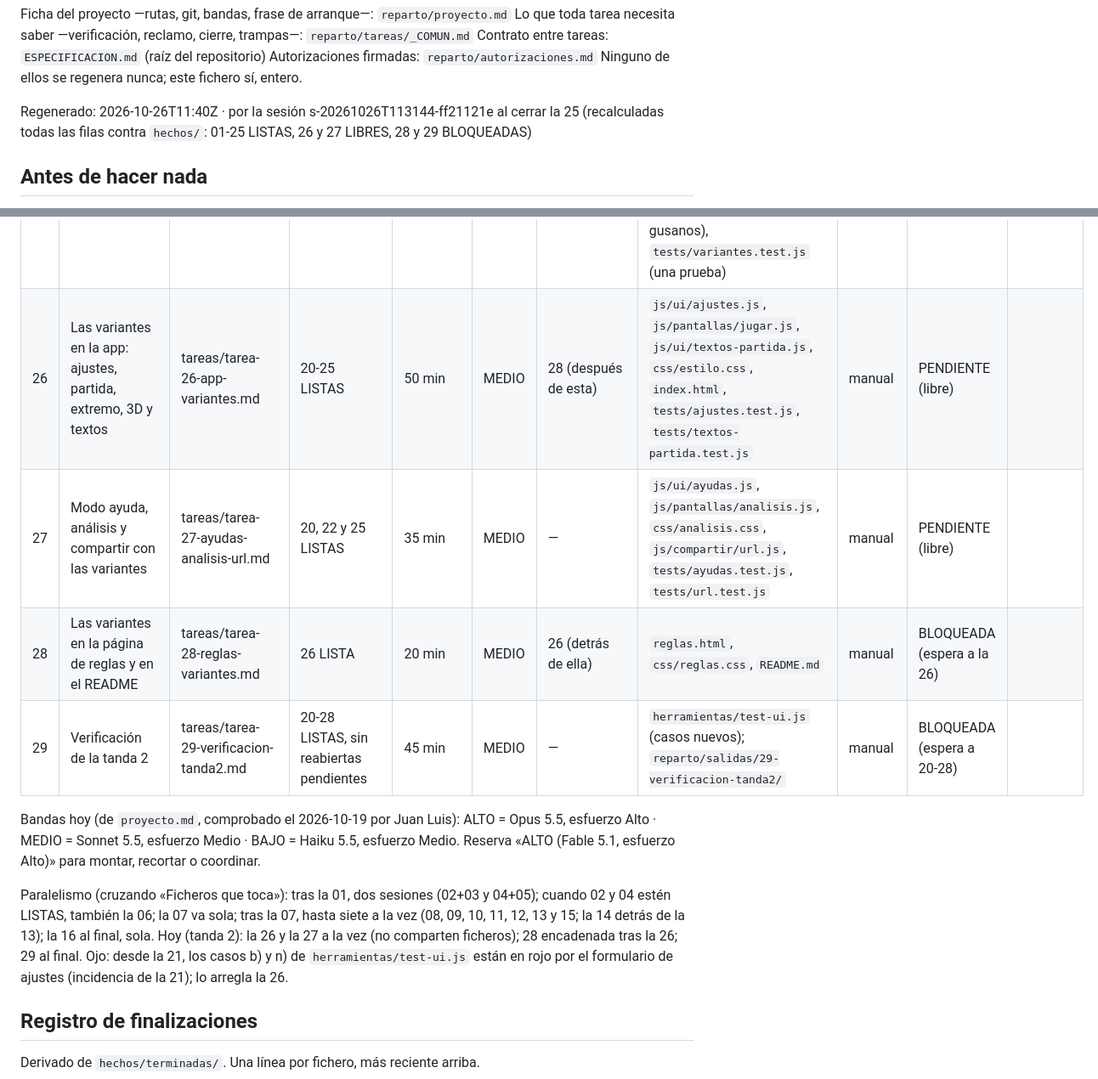
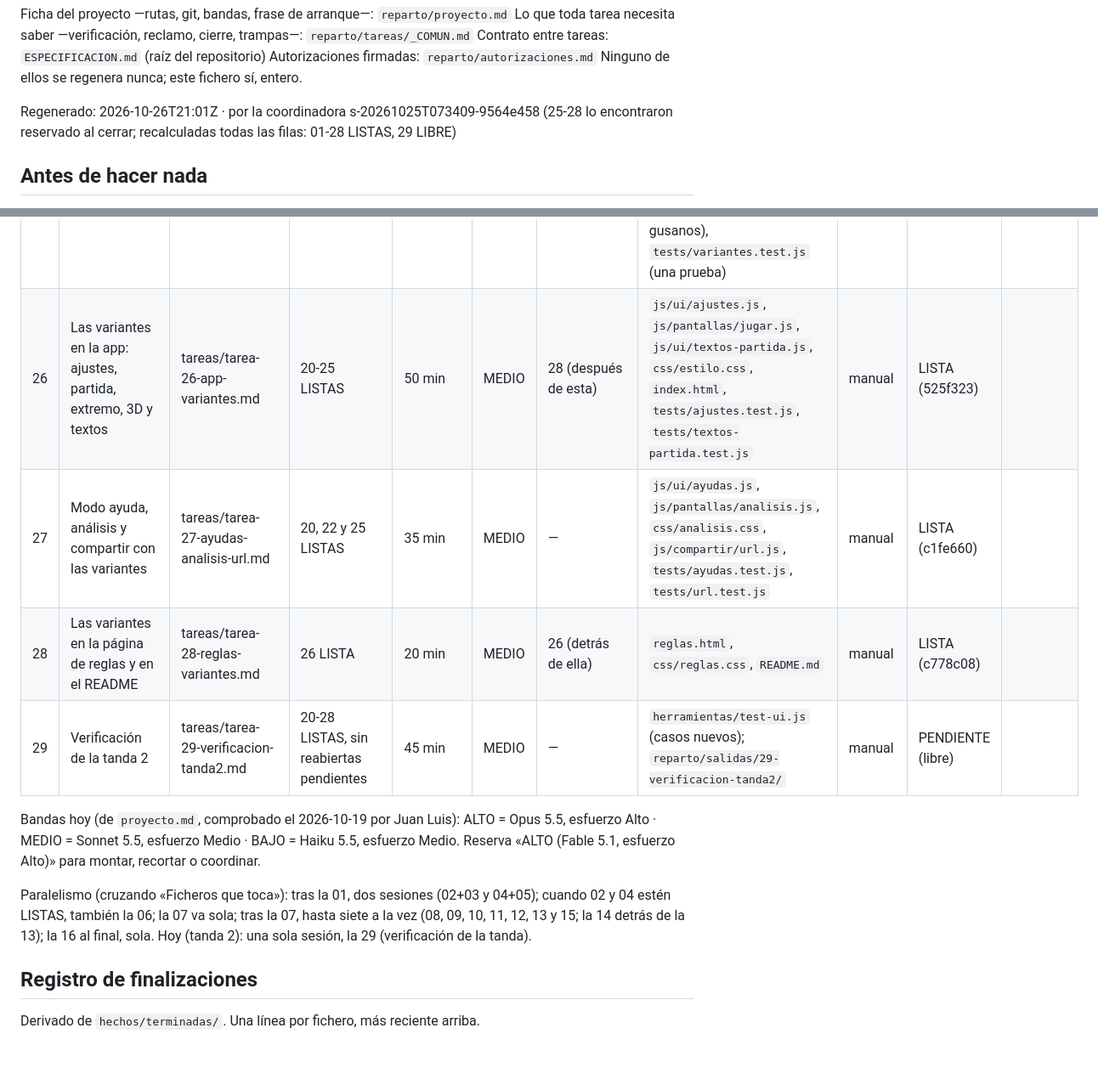
Before and after one commit to salasgar/Gusano, a Markdown page: reparto/_ESTADO.md, 2 parts joined by grey strips. Shown at 85% size. Rendered like a GitHub page; blank space fills up the shorter version.

Commit message:
Coordinadora: tablón regenerado (01-28 LISTAS, 29 libre)
Co-Authored-By: Claude Opus 5.5 <noreply@anthropic.com>

```diff
--- a/reparto/_ESTADO.md
+++ b/reparto/_ESTADO.md
@@ -14,7 +14,7 @@ Contrato entre tareas: `ESPECIFICACION.md` (raíz del repositorio)
 Autorizaciones firmadas: `reparto/autorizaciones.md`
 Ninguno de ellos se regenera nunca; este fichero sí, entero.
 
-Regenerado: 2026-10-26T11:40Z · por la sesión s-20261026T113144-ff21121e al cerrar la 25 (recalculadas todas las filas contra `hechos/`: 01-25 LISTAS, 26 y 27 LIBRES, 28 y 29 BLOQUEADAS)
+Regenerado: 2026-10-26T21:01Z · por la coordinadora s-20261025T073409-9564e458 (25-28 lo encontraron reservado al cerrar; recalculadas todas las filas: 01-28 LISTAS, 29 LIBRE)
 
 ## Antes de hacer nada
 
@@ -131,10 +131,10 @@ una conversación.
 | 23 | Vista: fantasmas, flechas, dos gusanos y dos cabezas | tareas/tarea-23-vista-variantes.md | ninguna | 45 min | MEDIO | — | `js/ui/vista-tablero.js`, `css/vista-tablero.css`, `demo/vista.html`, `demo/vista.js` | manual | LISTA (2844876) | |
 | 24 | Poliedros en 3D que se giran con el ratón | tareas/tarea-24-vista-3d.md | ninguna | 50 min | MEDIO | — | `js/tableros/poliedros.js`, `js/ui/vista-3d.js`, `css/vista-3d.css`, `demo/vista-3d.html`, `demo/vista-3d.js`, `tests/poliedros3d.test.js` | manual | LISTA (57284ea) | |
 | 25 | La máquina juega todas las variantes | tareas/tarea-25-maquina-variantes.md | 22 LISTA | 40 min | MEDIO | — | `js/ia/jugadores.js`, `js/ia/minimax.js`, `tests/ia-variantes.test.js`; `js/motor/ronda.js` (solo `cotaSuperior` con dos gusanos), `tests/variantes.test.js` (una prueba) | manual | LISTA (20a9cc4) | |
-| 26 | Las variantes en la app: ajustes, partida, extremo, 3D y textos | tareas/tarea-26-app-variantes.md | 20-25 LISTAS | 50 min | MEDIO | 28 (después de esta) | `js/ui/ajustes.js`, `js/pantallas/jugar.js`, `js/ui/textos-partida.js`, `css/estilo.css`, `index.html`, `tests/ajustes.test.js`, `tests/textos-partida.test.js` | manual | PENDIENTE (libre) | |
-| 27 | Modo ayuda, análisis y compartir con las variantes | tareas/tarea-27-ayudas-analisis-url.md | 20, 22 y 25 LISTAS | 35 min | MEDIO | — | `js/ui/ayudas.js`, `js/pantallas/analisis.js`, `css/analisis.css`, `js/compartir/url.js`, `tests/ayudas.test.js`, `tests/url.test.js` | manual | PENDIENTE (libre) | |
-| 28 | Las variantes en la página de reglas y en el README | tareas/tarea-28-reglas-variantes.md | 26 LISTA | 20 min | MEDIO | 26 (detrás de ella) | `reglas.html`, `css/reglas.css`, `README.md` | manual | BLOQUEADA (espera a la 26) | |
-| 29 | Verificación de la tanda 2 | tareas/tarea-29-verificacion-tanda2.md | 20-28 LISTAS, sin reabiertas pendientes | 45 min | MEDIO | — | `herramientas/test-ui.js` (casos nuevos); `reparto/salidas/29-verificacion-tanda2/` | manual | BLOQUEADA (espera a 20-28) | |
+| 26 | Las variantes en la app: ajustes, partida, extremo, 3D y textos | tareas/tarea-26-app-variantes.md | 20-25 LISTAS | 50 min | MEDIO | 28 (después de esta) | `js/ui/ajustes.js`, `js/pantallas/jugar.js`, `js/ui/textos-partida.js`, `css/estilo.css`, `index.html`, `tests/ajustes.test.js`, `tests/textos-partida.test.js` | manual | LISTA (525f323) | |
+| 27 | Modo ayuda, análisis y compartir con las variantes | tareas/tarea-27-ayudas-analisis-url.md | 20, 22 y 25 LISTAS | 35 min | MEDIO | — | `js/ui/ayudas.js`, `js/pantallas/analisis.js`, `css/analisis.css`, `js/compartir/url.js`, `tests/ayudas.test.js`, `tests/url.test.js` | manual | LISTA (c1fe660) | |
+| 28 | Las variantes en la página de reglas y en el README | tareas/tarea-28-reglas-variantes.md | 26 LISTA | 20 min | MEDIO | 26 (detrás de ella) | `reglas.html`, `css/reglas.css`, `README.md` | manual | LISTA (c778c08) | |
+| 29 | Verificación de la tanda 2 | tareas/tarea-29-verificacion-tanda2.md | 20-28 LISTAS, sin reabiertas pendientes | 45 min | MEDIO | — | `herramientas/test-ui.js` (casos nuevos); `reparto/salidas/29-verificacion-tanda2/` | manual | PENDIENTE (libre) | |
 
 Bandas hoy (de `proyecto.md`, comprobado el 2026-10-19 por Juan Luis): ALTO = Opus 5.5,
 esfuerzo Alto · MEDIO = Sonnet 5.5, esfuerzo Medio · BAJO = Haiku 5.5, esfuerzo Medio.
@@ -143,7 +143,7 @@ Reserva «ALTO (Fable 5.1, esfuerzo Alto)» para montar, recortar o coordinar.
 Paralelismo (cruzando «Ficheros que toca»): tras la 01, dos sesiones (02+03 y 04+05);
 cuando 02 y 04 estén LISTAS, también la 06; la 07 va sola; tras la 07, hasta siete a la
 vez (08, 09, 10, 11, 12, 13 y 15; la 14 detrás de la 13); la 16 al final, sola.
-Hoy (tanda 2): la 26 y la 27 a la vez (no comparten ficheros); 28 encadenada tras la 26; 29 al final. Ojo: desde la 21, los casos b) y n) de `herramientas/test-ui.js` están en rojo por el formulario de ajustes (incidencia de la 21); lo arregla la 26.
+Hoy (tanda 2): una sola sesión, la 29 (verificación de la tanda).
 
 ## Registro de finalizaciones
 
```
